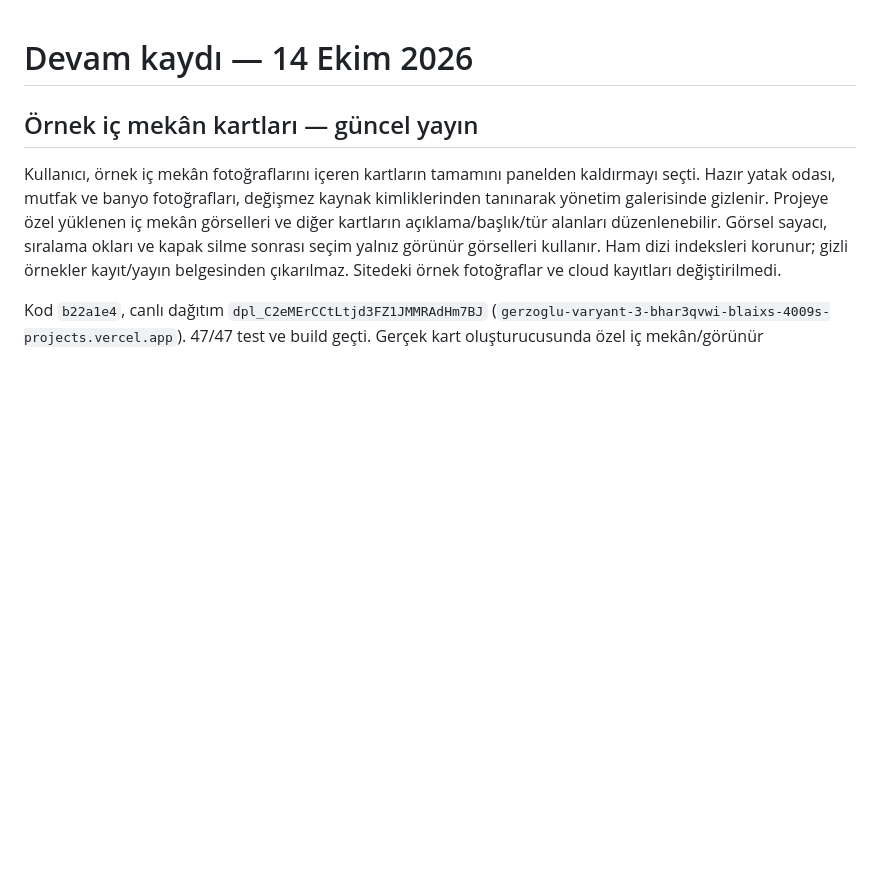
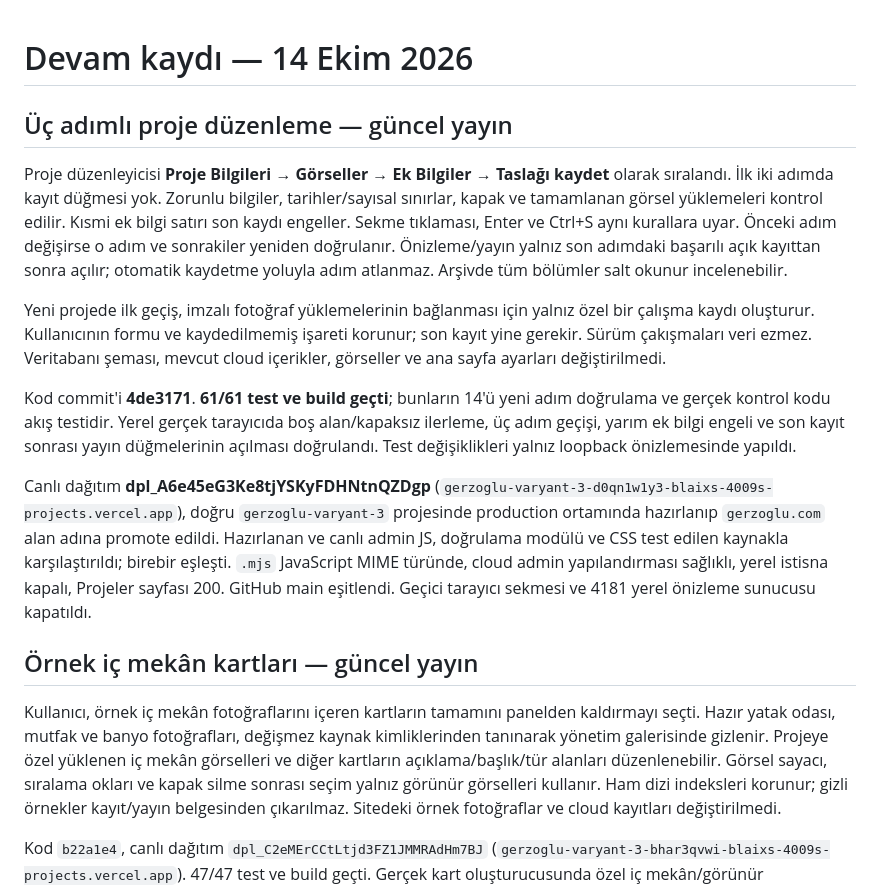
Before and after one commit to blaixs-max/gerzoglu-insaat, a Markdown page: docs/WORK_STATUS.md, the part around the change. Rendered like a GitHub page; blank space fills up the shorter version.

Commit message:
Record verified three-step editor release

```diff
--- a/docs/WORK_STATUS.md
+++ b/docs/WORK_STATUS.md
@@ -1,4 +1,14 @@
 # Devam kaydı — 14 Ekim 2026
+
+## Üç adımlı proje düzenleme — güncel yayın
+
+Proje düzenleyicisi **Proje Bilgileri → Görseller → Ek Bilgiler → Taslağı kaydet** olarak sıralandı. İlk iki adımda kayıt düğmesi yok. Zorunlu bilgiler, tarihler/sayısal sınırlar, kapak ve tamamlanan görsel yüklemeleri kontrol edilir. Kısmi ek bilgi satırı son kaydı engeller. Sekme tıklaması, Enter ve Ctrl+S aynı kurallara uyar. Önceki adım değişirse o adım ve sonrakiler yeniden doğrulanır. Önizleme/yayın yalnız son adımdaki başarılı açık kayıttan sonra açılır; otomatik kaydetme yoluyla adım atlanmaz. Arşivde tüm bölümler salt okunur incelenebilir.
+
+Yeni projede ilk geçiş, imzalı fotoğraf yüklemelerinin bağlanması için yalnız özel bir çalışma kaydı oluşturur. Kullanıcının formu ve kaydedilmemiş işareti korunur; son kayıt yine gerekir. Sürüm çakışmaları veri ezmez. Veritabanı şeması, mevcut cloud içerikler, görseller ve ana sayfa ayarları değiştirilmedi.
+
+Kod commit'i **4de3171**. **61/61 test ve build geçti**; bunların 14'ü yeni adım doğrulama ve gerçek kontrol kodu akış testidir. Yerel gerçek tarayıcıda boş alan/kapaksız ilerleme, üç adım geçişi, yarım ek bilgi engeli ve son kayıt sonrası yayın düğmelerinin açılması doğrulandı. Test değişiklikleri yalnız loopback önizlemesinde yapıldı.
+
+Canlı dağıtım **dpl_A6e45eG3Ke8tjYSKyFDHNtnQZDgp** (`gerzoglu-varyant-3-d0qn1w1y3-blaixs-4009s-projects.vercel.app`), doğru `gerzoglu-varyant-3` projesinde production ortamında hazırlanıp `gerzoglu.com` alan adına promote edildi. Hazırlanan ve canlı admin JS, doğrulama modülü ve CSS test edilen kaynakla karşılaştırıldı; birebir eşleşti. `.mjs` JavaScript MIME türünde, cloud admin yapılandırması sağlıklı, yerel istisna kapalı, Projeler sayfası 200. GitHub main eşitlendi. Geçici tarayıcı sekmesi ve 4181 yerel önizleme sunucusu kapatıldı.
 
 ## Örnek iç mekân kartları — güncel yayın
 
```
